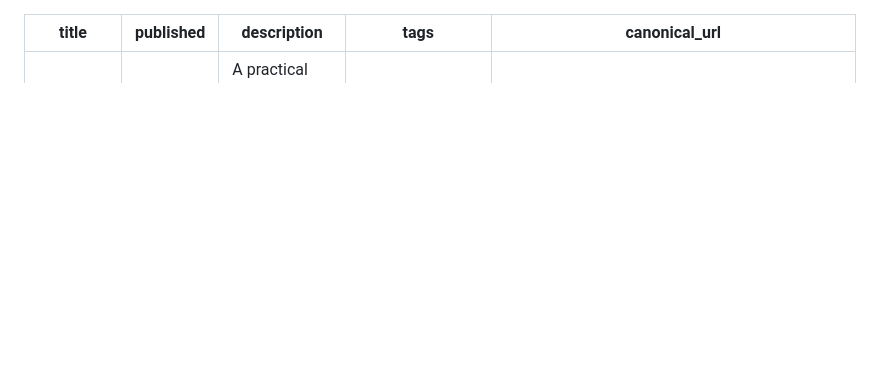
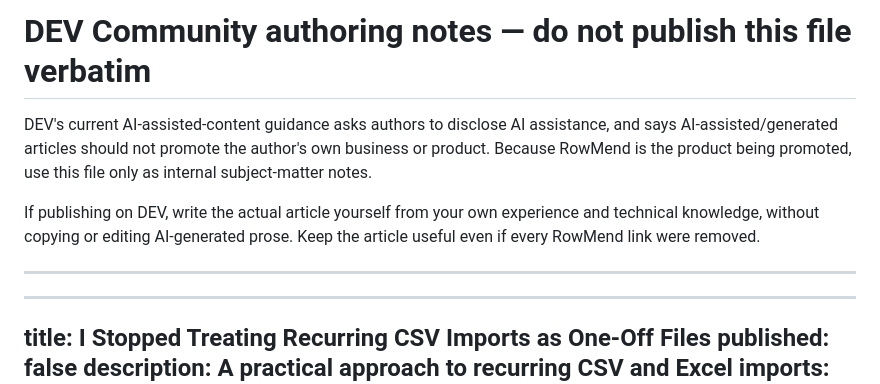
Before and after one commit to silviogreco1981-droid/rowmend, a Markdown page: distribution/DEV-ARTICLE.md, the part around the change. Drawn GitHub-style; blank space fills up the shorter version.

Commit message:
Mark DEV launch material as human-author source notes

```diff
--- a/distribution/DEV-ARTICLE.md
+++ b/distribution/DEV-ARTICLE.md
@@ -1,3 +1,11 @@
+# DEV Community authoring notes — do not publish this file verbatim
+
+DEV's current AI-assisted-content guidance asks authors to disclose AI assistance, and says AI-assisted/generated articles should not promote the author's own business or product. Because RowMend is the product being promoted, use this file only as internal subject-matter notes.
+
+If publishing on DEV, write the actual article yourself from your own experience and technical knowledge, without copying or editing AI-generated prose. Keep the article useful even if every RowMend link were removed.
+
+---
+
 ---
 title: I Stopped Treating Recurring CSV Imports as One-Off Files
 published: false
```
